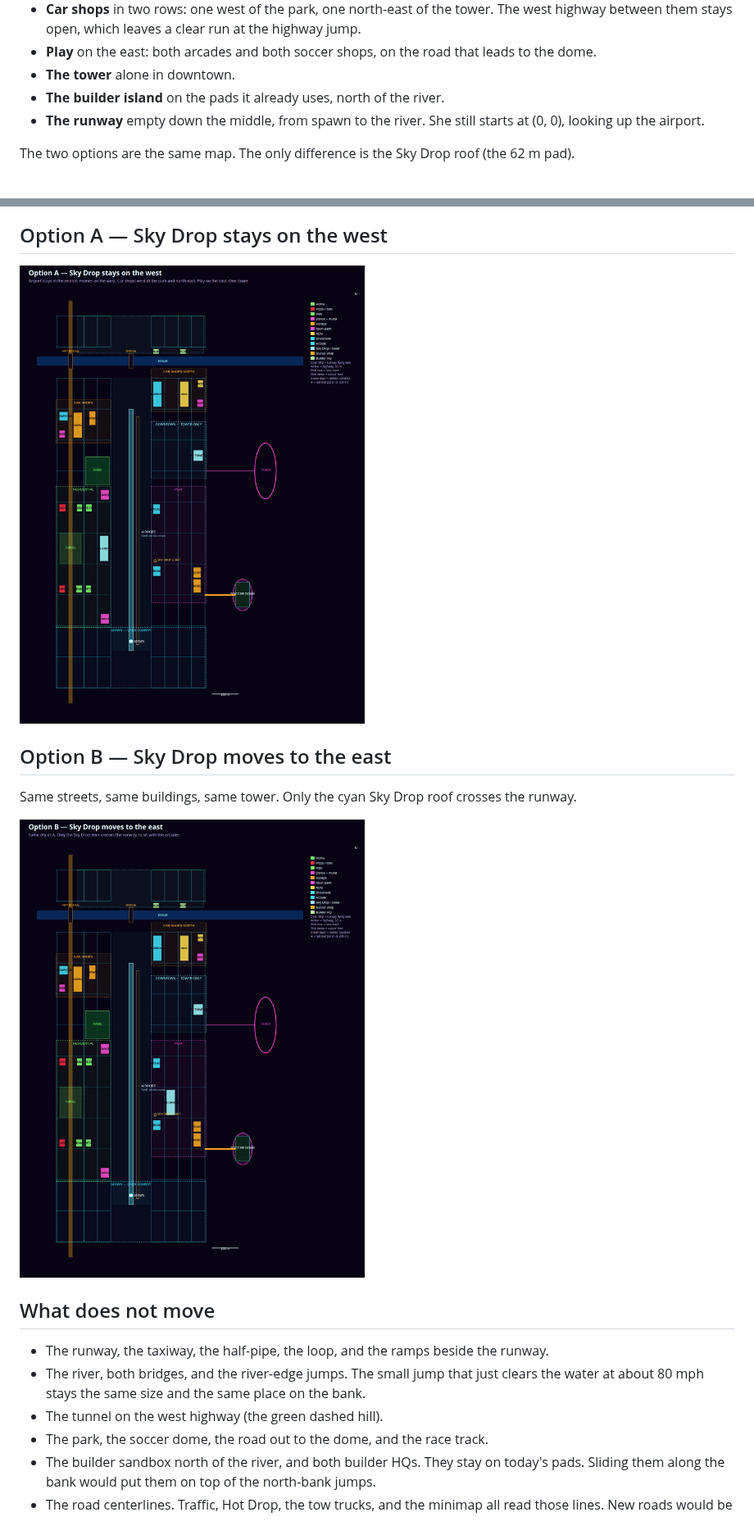
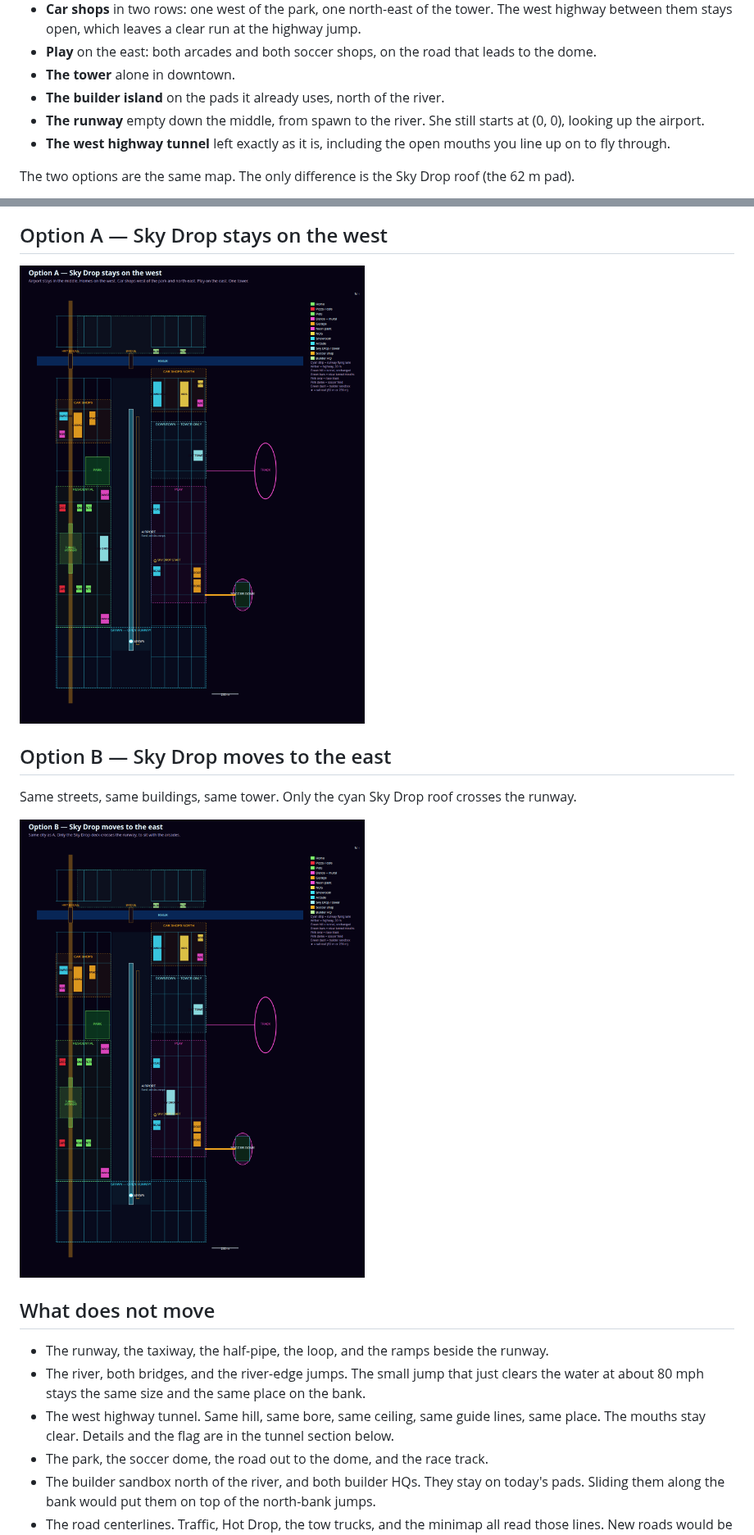
Before and after one commit to rbeaglemedia/z-dash, a Markdown page: docs/CITY-LAYOUT-PLAN.md, 2 parts joined by grey strips. Shown at 82% size. Drawn GitHub-style; pictures changed too: docs/city-layout/option-a.png, docs/city-layout/option-b.png.

```diff
--- a/docs/CITY-LAYOUT-PLAN.md
+++ b/docs/CITY-LAYOUT-PLAN.md
@@ -17,6 +17,7 @@ This plan keeps every building, every height, and every footprint. It keeps the
 - **The tower** alone in downtown.
 - **The builder island** on the pads it already uses, north of the river.
 - **The runway** empty down the middle, from spawn to the river. She still starts at (0, 0), looking up the airport.
+- **The west highway tunnel** left exactly as it is, including the open mouths you line up on to fly through.
 
 The two options are the same map. The only difference is the Sky Drop roof (the 62 m pad).
 
@@ -47,7 +48,7 @@ Same streets, same buildings, same tower. Only the cyan Sky Drop roof crosses th
 
 - The runway, the taxiway, the half-pipe, the loop, and the ramps beside the runway.
 - The river, both bridges, and the river-edge jumps. The small jump that just clears the water at about 80 mph stays the same size and the same place on the bank.
-- The tunnel on the west highway (the green dashed hill).
+- The west highway tunnel. Same hill, same bore, same ceiling, same guide lines, same place. The mouths stay clear. Details and the flag are in the tunnel section below.
 - The park, the soccer dome, the road out to the dome, and the race track.
 - The builder sandbox north of the river, and both builder HQs. They stay on today's pads. Sliding them along the bank would put them on top of the north-bank jumps.
 - The road centerlines. Traffic, Hot Drop, the tow trucks, and the minimap all read those lines. New roads would be a separate plan.
```
Also changed, not shown: other parts of docs/CITY-LAYOUT-PLAN.md (+12 -1 lines), 5 other files.
